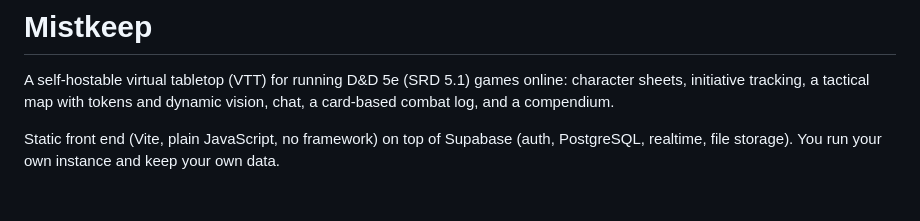
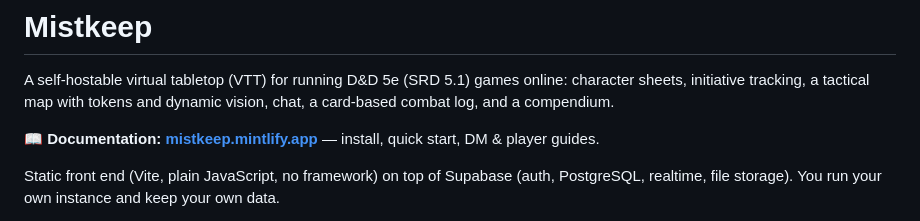
Before and after one commit to Scalphells/mistkeep, a Markdown page: README.md, the part around the change. Rendered like a GitHub page; blank space fills up the shorter version.

Commit message:
docs: link the documentation site from the READMEs

```diff
--- a/README.md
+++ b/README.md
@@ -3,6 +3,8 @@
 A self-hostable virtual tabletop (VTT) for running D&D 5e (SRD 5.1) games online:
 character sheets, initiative tracking, a tactical map with tokens and dynamic
 vision, chat, a card-based combat log, and a compendium.
+
+📖 **Documentation: [mistkeep.mintlify.app](https://mistkeep.mintlify.app)** — install, quick start, DM & player guides.
 
 Static front end (Vite, plain JavaScript, no framework) on top of Supabase
 (auth, PostgreSQL, realtime, file storage). You run your own instance and keep
```
Also changed, not shown: poc/go-backend/README.md (+2 -0 lines).
